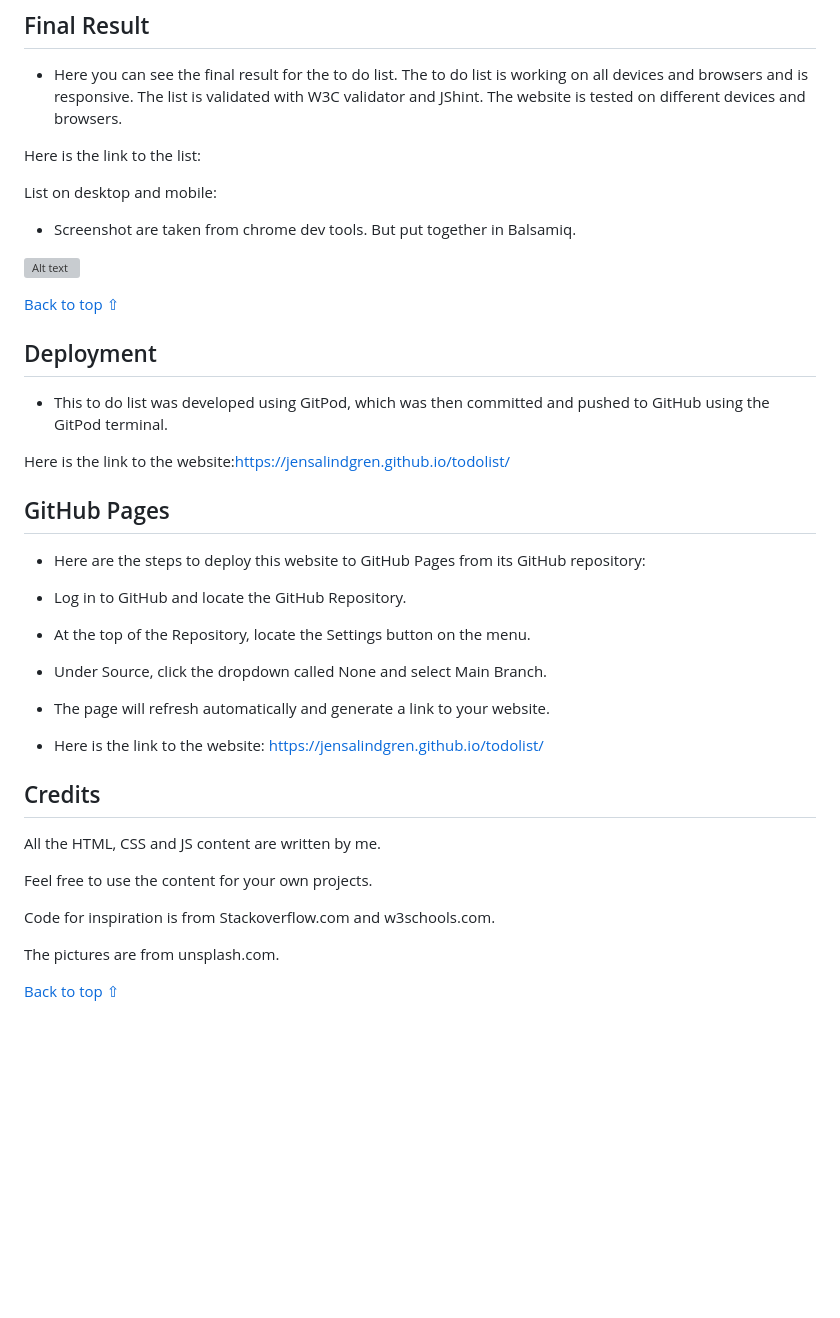
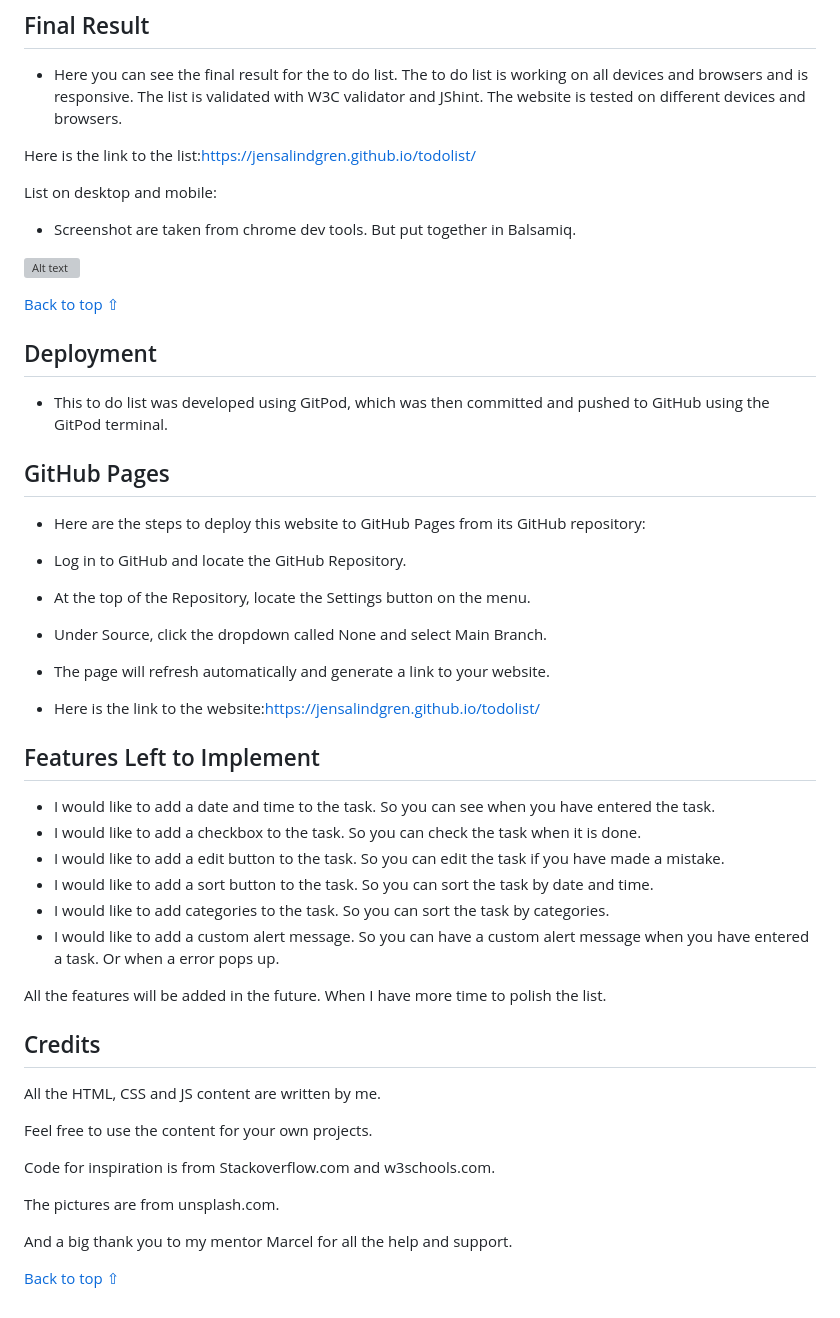
Before and after one commit to jensalindgren/todolist, a Markdown page: README.md, the part around the change. Rendered like a GitHub page; blank space fills up the shorter version; grey boxes are pictures that could not be loaded.

Commit message:
Added a new line to the README.md file

```diff
--- a/README.md
+++ b/README.md
@@ -242,7 +242,7 @@ Both from the list and from local storage. And will reload the page.
 
 - Here you can see the final result for the to do list. The to do list is working on all devices and browsers and is responsive. The list is validated with W3C validator and JShint. The website is tested on different devices and browsers.
 
-Here is the link to the list:
+Here is the link to the list:https://jensalindgren.github.io/todolist/
 
 List on desktop and mobile:
 
@@ -256,8 +256,6 @@ List on desktop and mobile:
 
 - This to do list was developed using GitPod, which was then committed and pushed to GitHub using the GitPod terminal.
 
-Here is the link to the website:https://jensalindgren.github.io/todolist/
-
 ## GitHub Pages
 
 - Here are the steps to deploy this website to GitHub Pages from its GitHub repository:
@@ -270,7 +268,18 @@ Here is the link to the website:https://jensalindgren.github.io/todolist/
 
 - The page will refresh automatically and generate a link to your website.
 
-- Here is the link to the website: https://jensalindgren.github.io/todolist/
+- Here is the link to the website:https://jensalindgren.github.io/todolist/
+
+## Features Left to Implement
+
+- I would like to add a date and time to the task. So you can see when you have entered the task.
+- I would like to add a checkbox to the task. So you can check the task when it is done.
+- I would like to add a edit button to the task. So you can edit the task if you have made a mistake.
+- I would like to add a sort button to the task. So you can sort the task by date and time.
+- I would like to add categories to the task. So you can sort the task by categories.
+- I would like to add a custom alert message. So you can have a custom alert message when you have entered a task. Or when a error pops up.
+
+All the features will be added in the future. When I have more time to polish the list.
 
 ## Credits
 
@@ -282,4 +291,6 @@ Code for inspiration is from Stackoverflow.com and w3schools.com.
 
 The pictures are from unsplash.com.
 
+And a big thank you to my mentor Marcel for all the help and support.
+
 [Back to top ⇧](#html--css-project)
```
